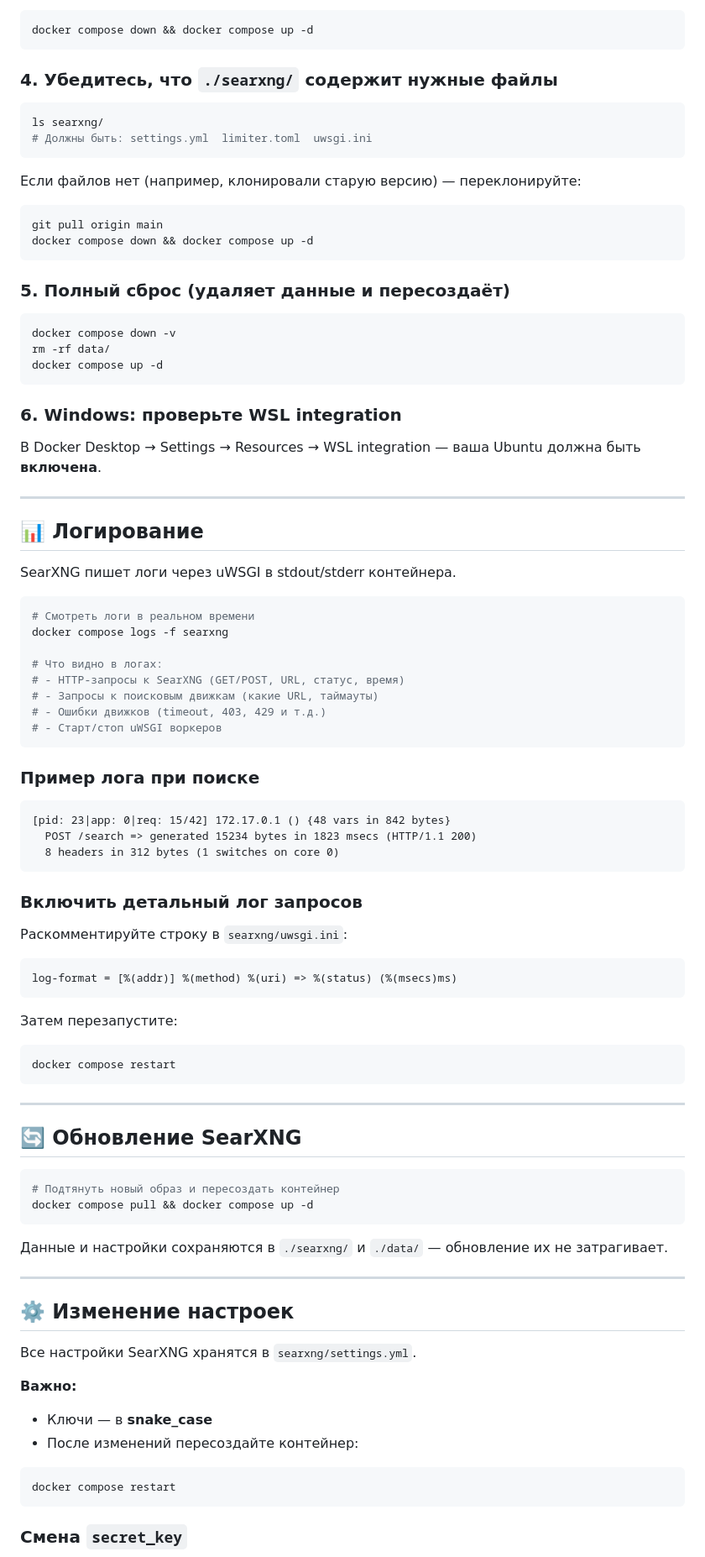
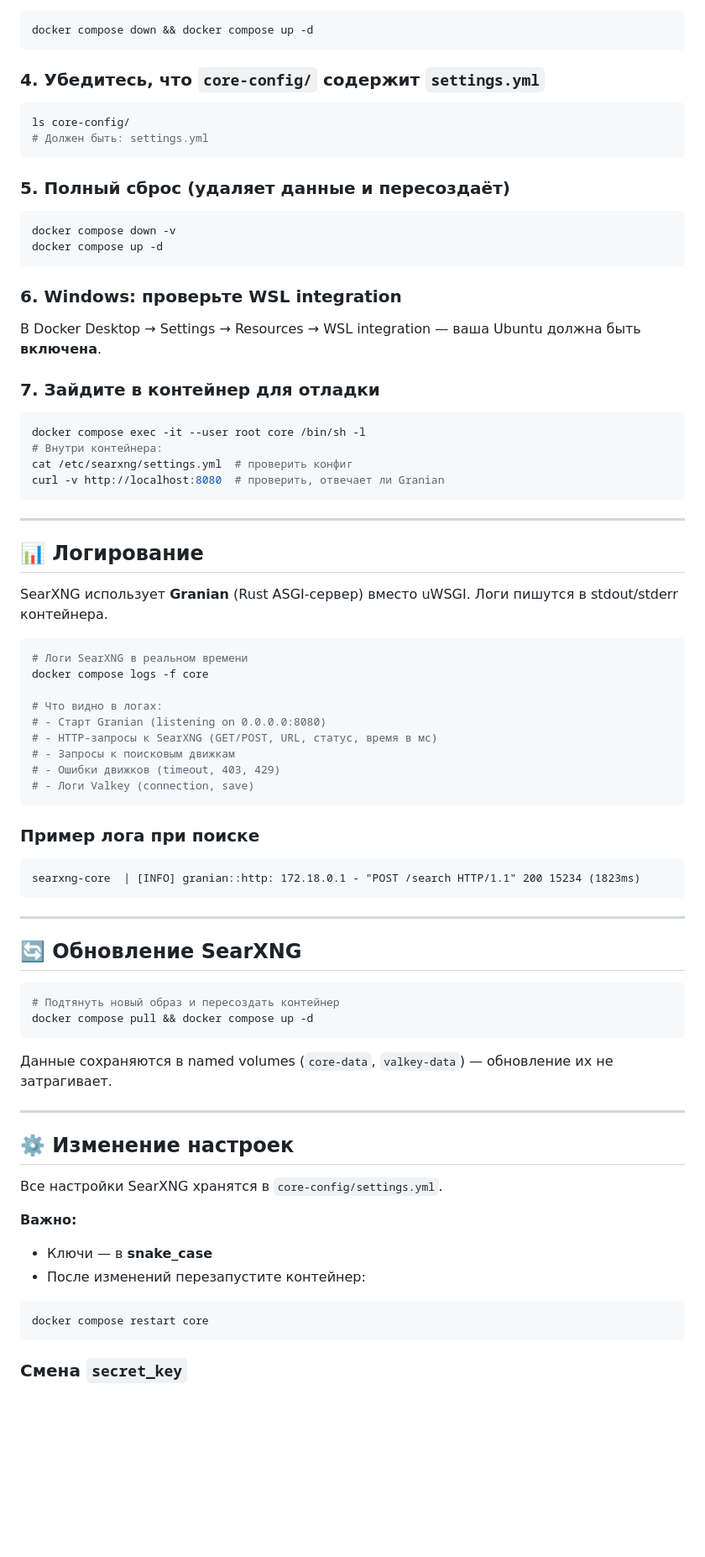
Before and after one commit to e-gleba/searxng-docker, a Markdown page: README.md, the part around one of its changes. Shown at 84% size. Rendered like a GitHub page; blank space fills up the shorter version.

Commit message:
fix: обновить README под архитектуру 2026 (Granian + Valkey + core-config)

````diff
--- a/README.md
+++ b/README.md
@@ -216,25 +226,17 @@ SEARXNG_PORT=8888
 docker compose down && docker compose up -d
 ```
 
-### 4. Убедитесь, что `./searxng/` содержит нужные файлы
+### 4. Убедитесь, что `core-config/` содержит `settings.yml`
 
 ```bash
-ls searxng/
-# Должны быть: settings.yml  limiter.toml  uwsgi.ini
-```
-
-Если файлов нет (например, клонировали старую версию) — переклонируйте:
-
-```bash
-git pull origin main
-docker compose down && docker compose up -d
+ls core-config/
+# Должен быть: settings.yml
 ```
 
 ### 5. Полный сброс (удаляет данные и пересоздаёт)
 
 ```bash
 docker compose down -v
-rm -rf data/
 docker compose up -d
 ```
 
@@ -242,43 +244,37 @@ docker compose up -d
 
 В Docker Desktop → Settings → Resources → WSL integration — ваша Ubuntu должна быть **включена**.
 
+### 7. Зайдите в контейнер для отладки
+
+```bash
+docker compose exec -it --user root core /bin/sh -l
+# Внутри контейнера:
+cat /etc/searxng/settings.yml  # проверить конфиг
+curl -v http://localhost:8080  # проверить, отвечает ли Granian
+```
+
 ---
 
 ## 📊 Логирование
 
-SearXNG пишет логи через uWSGI в stdout/stderr контейнера.
+SearXNG использует **Granian** (Rust ASGI-сервер) вместо uWSGI. Логи пишутся в stdout/stderr контейнера.
 
 ```bash
-# Смотреть логи в реальном времени
-docker compose logs -f searxng
+# Логи SearXNG в реальном времени
+docker compose logs -f core
 
 # Что видно в логах:
-# - HTTP-запросы к SearXNG (GET/POST, URL, статус, время)
-# - Запросы к поисковым движкам (какие URL, таймауты)
-# - Ошибки движков (timeout, 403, 429 и т.д.)
-# - Старт/стоп uWSGI воркеров
+# - Старт Granian (listening on 0.0.0.0:8080)
+# - HTTP-запросы к SearXNG (GET/POST, URL, статус, время в мс)
+# - Запросы к поисковым движкам
+# - Ошибки движков (timeout, 403, 429)
+# - Логи Valkey (connection, save)
 ```
 
 ### Пример лога при поиске
 
 ```
-[pid: 23|app: 0|req: 15/42] 172.17.0.1 () {48 vars in 842 bytes}
-  POST /search => generated 15234 bytes in 1823 msecs (HTTP/1.1 200)
-  8 headers in 312 bytes (1 switches on core 0)
-```
-
-### Включить детальный лог запросов
-
-Раскомментируйте строку в `searxng/uwsgi.ini`:
-
-```ini
-log-format = [%(addr)] %(method) %(uri) => %(status) (%(msecs)ms)
-```
-
-Затем перезапустите:
-
-```bash
-docker compose restart
+searxng-core  | [INFO] granian::http: 172.18.0.1 - "POST /search HTTP/1.1" 200 15234 (1823ms)
 ```
 
 ---
@@ -290,20 +286,20 @@ docker compose restart
 docker compose pull && docker compose up -d
 ```
 
-Данные и настройки сохраняются в `./searxng/` и `./data/` — обновление их не затрагивает.
+Данные сохраняются в named volumes (`core-data`, `valkey-data`) — обновление их не затрагивает.
 
 ---
 
 ## ⚙️ Изменение настроек
 
-Все настройки SearXNG хранятся в `searxng/settings.yml`.
+Все настройки SearXNG хранятся в `core-config/settings.yml`.
 
 **Важно:**
 - Ключи — в **snake_case**
-- После изменений пересоздайте контейнер:
+- После изменений перезапустите контейнер:
 
 ```bash
-docker compose restart
+docker compose restart core
 ```
 
 ### Смена `secret_key`
````
Also changed, not shown: other parts of README.md (+47 -36 lines).
